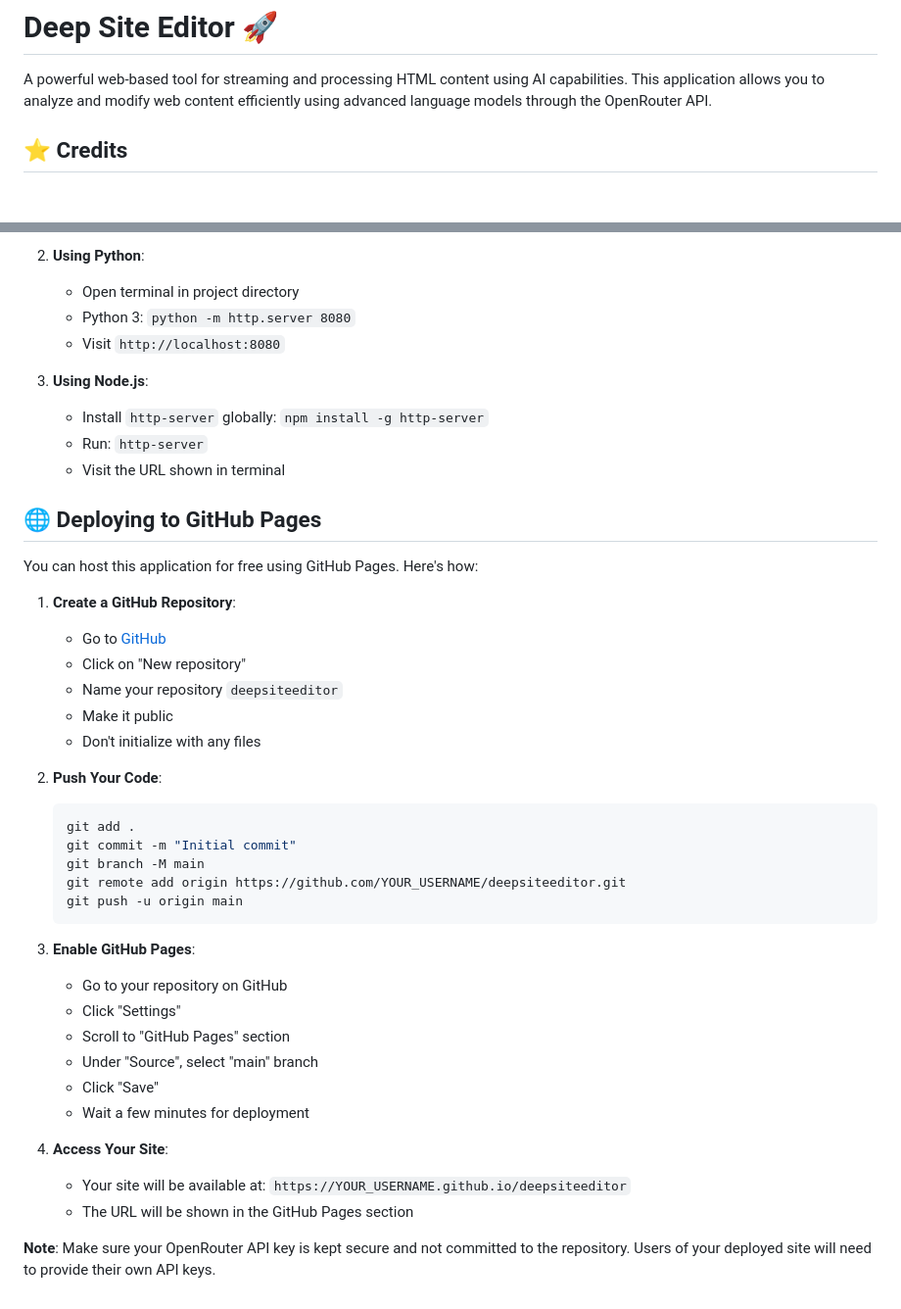
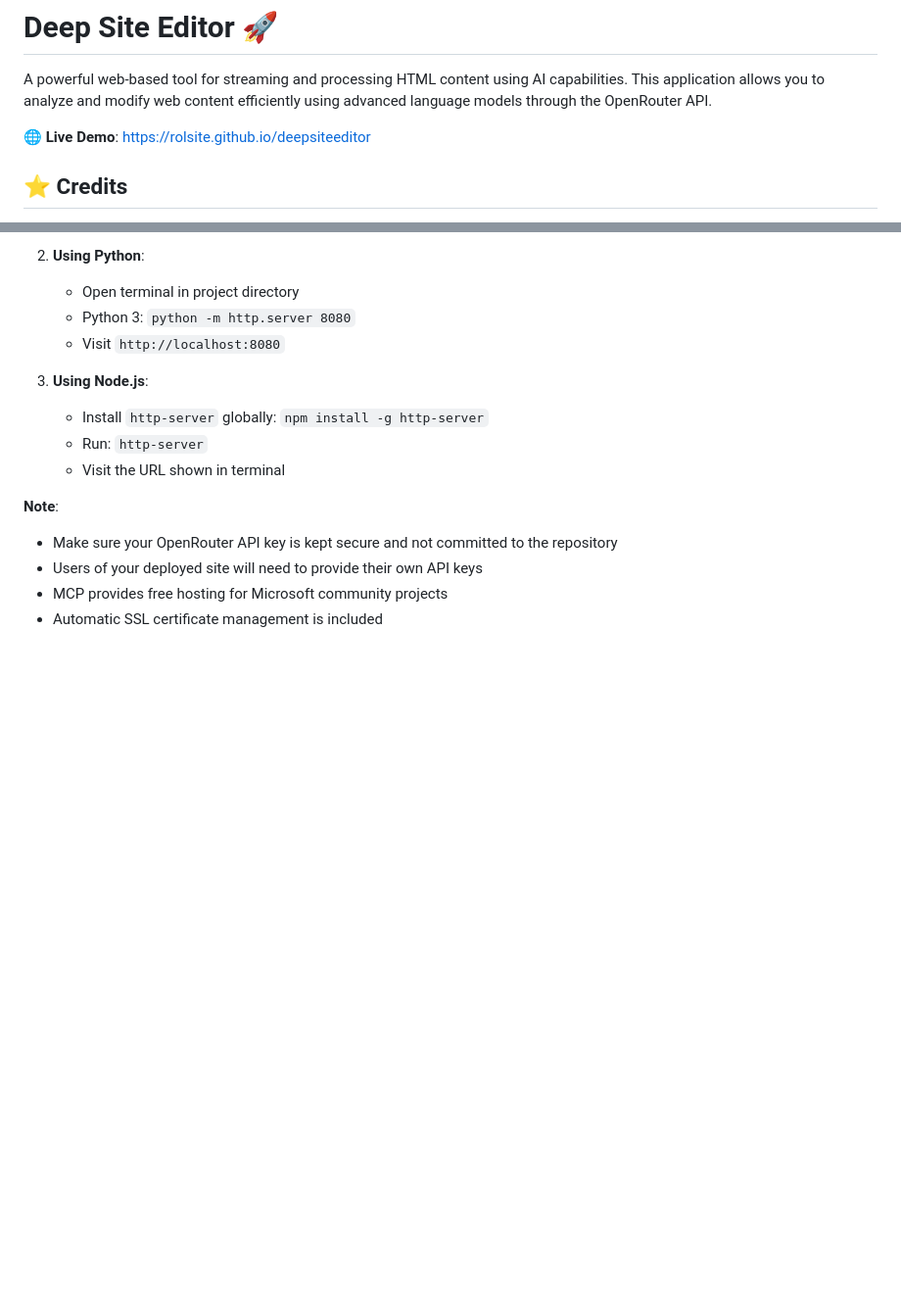
Before and after one commit to rolsite/deepsiteeditor, a Markdown page: README.md, 2 parts joined by grey strips. Shown at 98% size. Drawn GitHub-style; blank space fills up the shorter version.

Commit message:
Add GitHub Pages link to README

````diff
--- a/README.md
+++ b/README.md
@@ -1,6 +1,8 @@
 # Deep Site Editor 🚀
 
 A powerful web-based tool for streaming and processing HTML content using AI capabilities. This application allows you to analyze and modify web content efficiently using advanced language models through the OpenRouter API.
+
+🌐 **Live Demo**: [https://rolsite.github.io/deepsiteeditor](https://rolsite.github.io/deepsiteeditor)
 
 ## ⭐ Credits
 
@@ -146,36 +148,9 @@ Instead, you must use a local development server. Here are some options:
    - Run: `http-server`
    - Visit the URL shown in terminal
 
-## 🌐 Deploying to GitHub Pages
 
-You can host this application for free using GitHub Pages. Here's how:
-
-1. **Create a GitHub Repository**:
-   - Go to [GitHub](https://github.com)
-   - Click on "New repository"
-   - Name your repository `deepsiteeditor`
-   - Make it public
-   - Don't initialize with any files
-
-2. **Push Your Code**:
-   ```bash
-   git add .
-   git commit -m "Initial commit"
-   git branch -M main
-   git remote add origin https://github.com/YOUR_USERNAME/deepsiteeditor.git
-   git push -u origin main
-   ```
-
-3. **Enable GitHub Pages**:
-   - Go to your repository on GitHub
-   - Click "Settings"
-   - Scroll to "GitHub Pages" section
-   - Under "Source", select "main" branch
-   - Click "Save"
-   - Wait a few minutes for deployment
-
-4. **Access Your Site**:
-   - Your site will be available at: `https://YOUR_USERNAME.github.io/deepsiteeditor`
-   - The URL will be shown in the GitHub Pages section
-
-**Note**: Make sure your OpenRouter API key is kept secure and not committed to the repository. Users of your deployed site will need to provide their own API keys.
+**Note**:
+- Make sure your OpenRouter API key is kept secure and not committed to the repository
+- Users of your deployed site will need to provide their own API keys
+- MCP provides free hosting for Microsoft community projects
+- Automatic SSL certificate management is included
````
